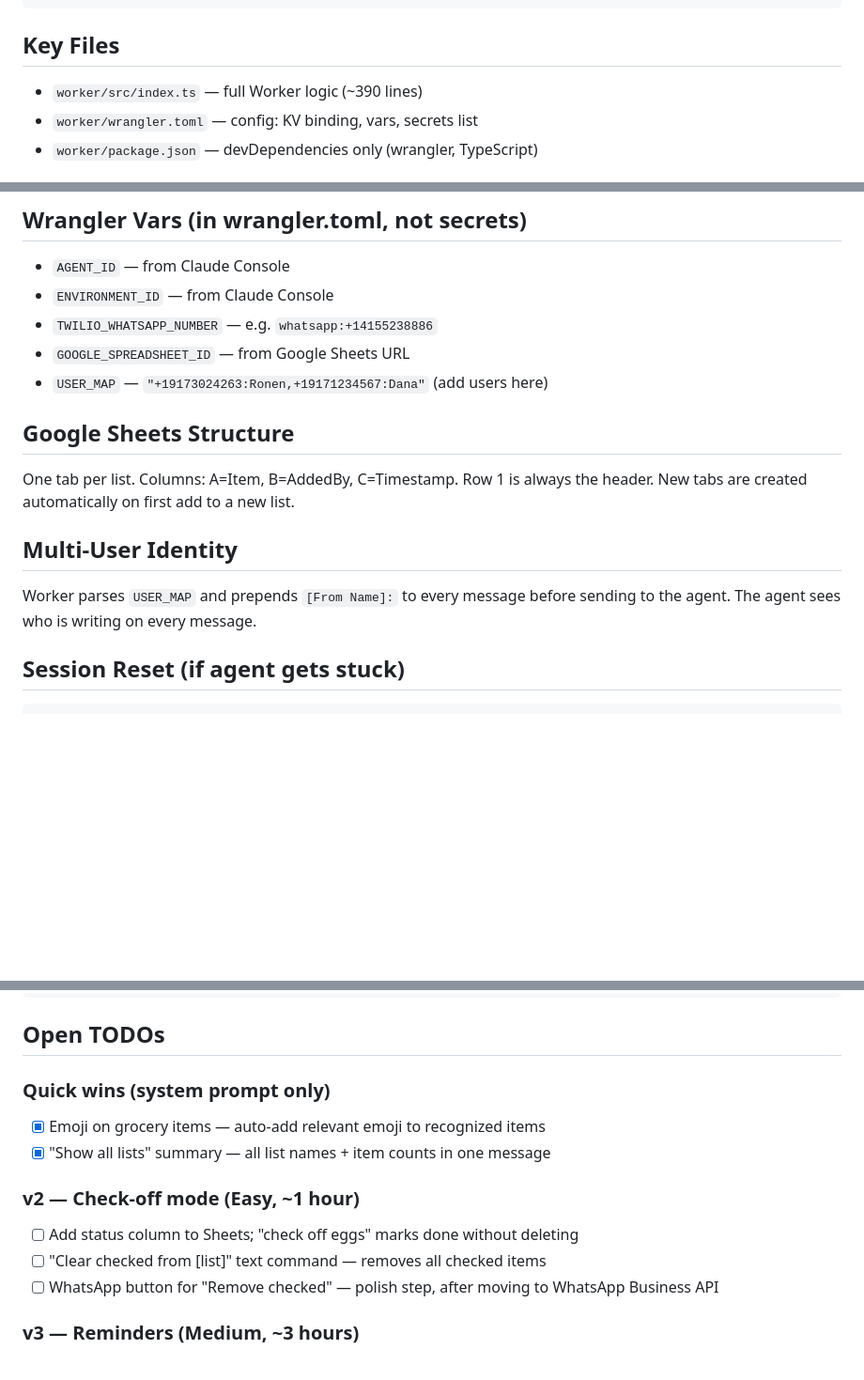
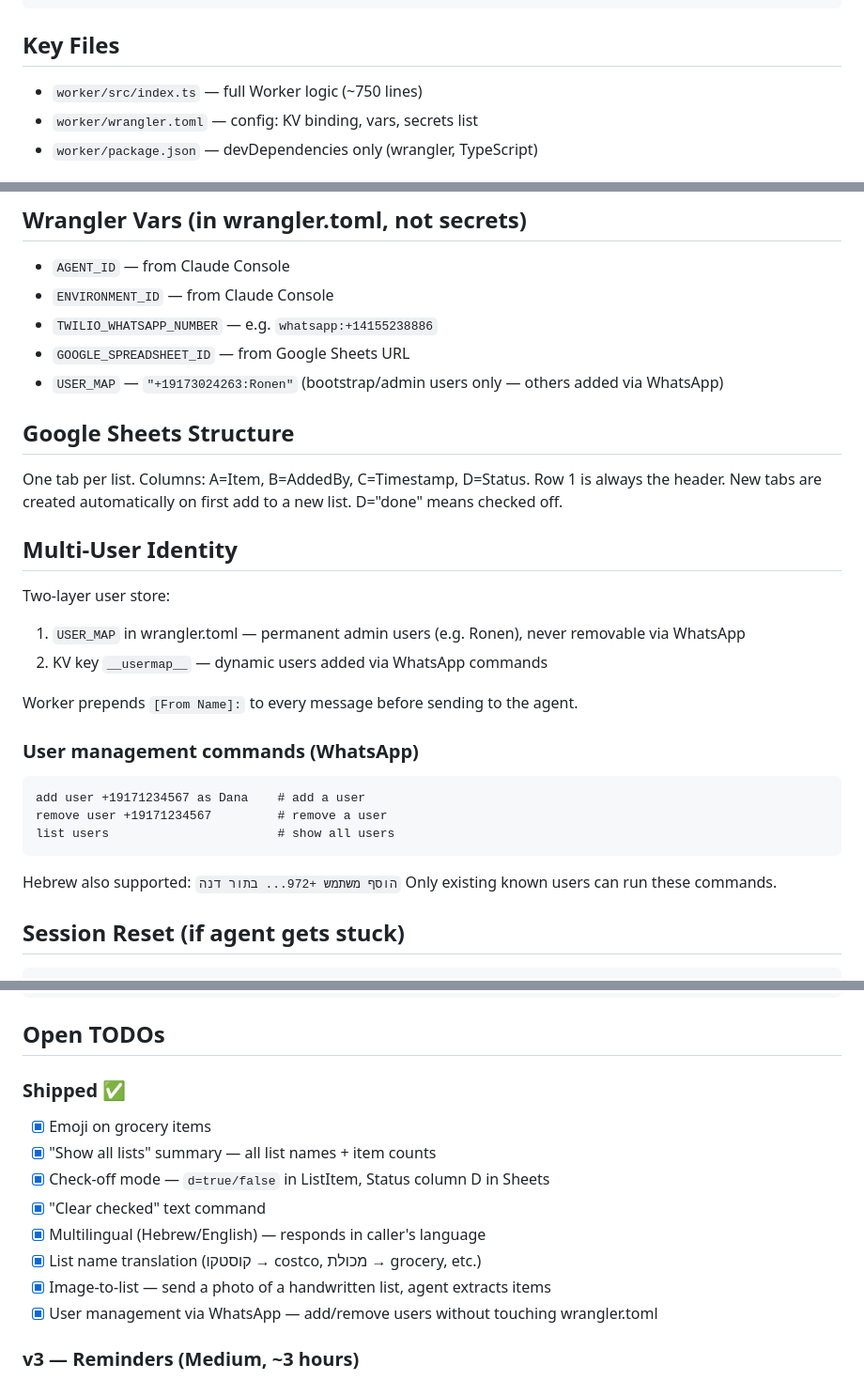
Before and after one commit to ronenofek/sidri, a Markdown page: CLAUDE.md, 3 parts joined by grey strips. Shown at 94% size. GitHub-like rendering; blank space fills up the shorter version.

Commit message:
Update CLAUDE.md — reflect all shipped features and current state
Co-Authored-By: Claude Sonnet 4.6 <noreply@anthropic.com>

````diff
--- a/CLAUDE.md
+++ b/CLAUDE.md
@@ -13,7 +13,7 @@ WhatsApp → Twilio → Cloudflare Worker → Anthropic Managed Agent → Twilio
 
 ## Key Files
 
-- `worker/src/index.ts` — full Worker logic (~390 lines)
+- `worker/src/index.ts` — full Worker logic (~750 lines)
 - `worker/wrangler.toml` — config: KV binding, vars, secrets list
 - `worker/package.json` — devDependencies only (wrangler, TypeScript)
 
@@ -40,15 +40,28 @@ WhatsApp → Twilio → Cloudflare Worker → Anthropic Managed Agent → Twilio
 - `ENVIRONMENT_ID` — from Claude Console
 - `TWILIO_WHATSAPP_NUMBER` — e.g. `whatsapp:+14155238886`
 - `GOOGLE_SPREADSHEET_ID` — from Google Sheets URL
-- `USER_MAP` — `"+19173024263:Ronen,+19171234567:Dana"` (add users here)
+- `USER_MAP` — `"+19173024263:Ronen"` (bootstrap/admin users only — others added via WhatsApp)
 
 ## Google Sheets Structure
 
-One tab per list. Columns: A=Item, B=AddedBy, C=Timestamp. Row 1 is always the header. New tabs are created automatically on first add to a new list.
+One tab per list. Columns: A=Item, B=AddedBy, C=Timestamp, D=Status. Row 1 is always the header. New tabs are created automatically on first add to a new list. D="done" means checked off.
 
 ## Multi-User Identity
 
-Worker parses `USER_MAP` and prepends `[From Name]:` to every message before sending to the agent. The agent sees who is writing on every message.
+Two-layer user store:
+1. `USER_MAP` in wrangler.toml — permanent admin users (e.g. Ronen), never removable via WhatsApp
+2. KV key `__usermap__` — dynamic users added via WhatsApp commands
+
+Worker prepends `[From Name]:` to every message before sending to the agent.
+
+### User management commands (WhatsApp)
+```
+add user +19171234567 as Dana    # add a user
+remove user +19171234567         # remove a user
+list users                       # show all users
+```
+Hebrew also supported: `הוסף משתמש +972... בתור דנה`
+Only existing known users can run these commands.
 
 ## Session Reset (if agent gets stuck)
 
@@ -71,14 +84,15 @@ npm run deploy
 
 ## Open TODOs
 
-### Quick wins (system prompt only)
-- [x] Emoji on grocery items — auto-add relevant emoji to recognized items
-- [x] "Show all lists" summary — all list names + item counts in one message
-
-### v2 — Check-off mode (Easy, ~1 hour)
-- [ ] Add status column to Sheets; "check off eggs" marks done without deleting
-- [ ] "Clear checked from [list]" text command — removes all checked items
-- [ ] WhatsApp button for "Remove checked" — polish step, after moving to WhatsApp Business API
+### Shipped ✅
+- [x] Emoji on grocery items
+- [x] "Show all lists" summary — all list names + item counts
+- [x] Check-off mode — `d=true/false` in ListItem, Status column D in Sheets
+- [x] "Clear checked" text command
+- [x] Multilingual (Hebrew/English) — responds in caller's language
+- [x] List name translation (קוסטקו → costco, מכולת → grocery, etc.)
+- [x] Image-to-list — send a photo of a handwritten list, agent extracts items
+- [x] User management via WhatsApp — add/remove users without touching wrangler.toml
 
 ### v3 — Reminders (Medium, ~3 hours)
 - [ ] Cloudflare Cron Trigger — checks KV every minute, fires WhatsApp messages when due
````
Also changed, not shown: other parts of CLAUDE.md (+1 -1 lines).
